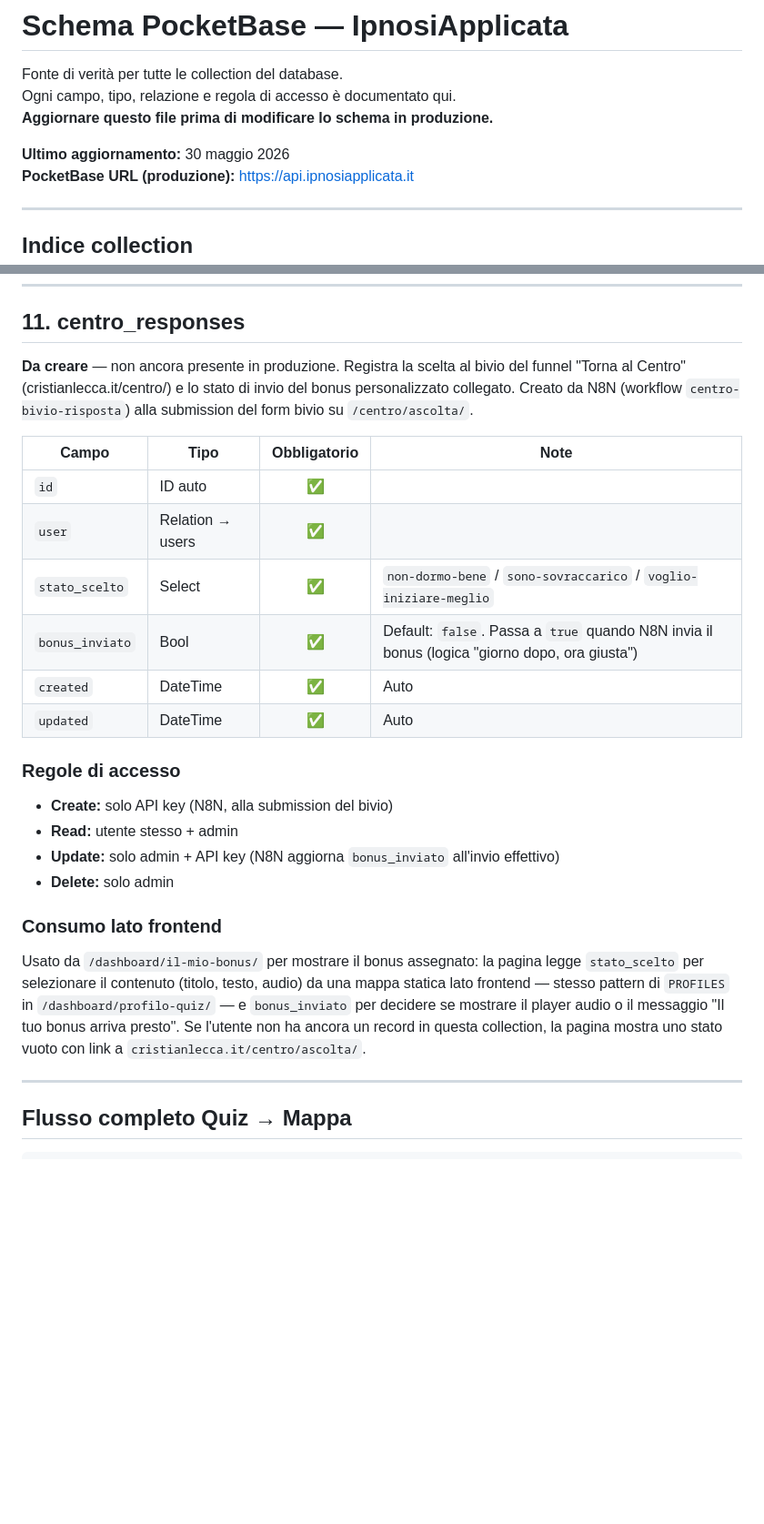
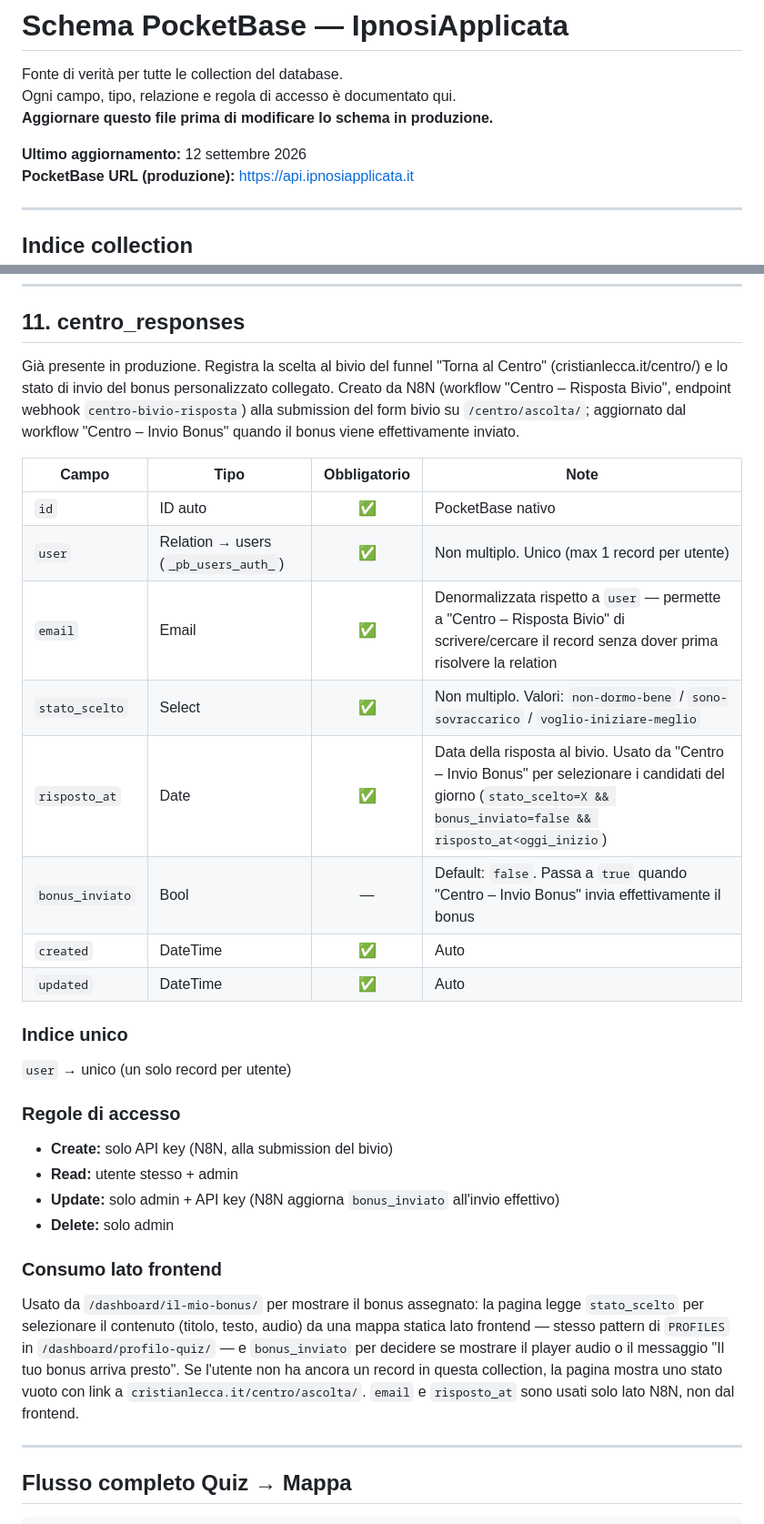
Before and after one commit to table-talk25/ipnosiapplicata-platform, a Markdown page: pocketbase-schema.md, 2 parts joined by grey strips. Shown at 91% size. Rendered like a GitHub page; blank space fills up the shorter version.

Commit message:
Align pocketbase-schema.md with the real centro_responses collection
The doc previously listed only user/stato_scelto/bonus_inviato and
marked the collection as "to be created". In production it already
exists with two more required fields the n8n workflows depend on:
email (denormalized, so "Centro – Risposta Bivio" can write/search
without resolving the relation) and risposto_at (date, used by
"Centro – Invio Bonus" to select same-day candidates). Also documents
the unique index on user. No change to the live PocketBase schema —
documentation-only fix.

Co-Authored-By: Claude Sonnet 5 <noreply@anthropic.com>
Claude-Session: https://claude.ai/code/session_012yPrKkwyMJK2X6SRjNJAyM

```diff
--- a/pocketbase-schema.md
+++ b/pocketbase-schema.md
@@ -4,7 +4,7 @@ Fonte di verità per tutte le collection del database.
 Ogni campo, tipo, relazione e regola di accesso è documentato qui.
 **Aggiornare questo file prima di modificare lo schema in produzione.**
 
-**Ultimo aggiornamento:** 30 maggio 2026
+**Ultimo aggiornamento:** 12 settembre 2026
 **PocketBase URL (produzione):** https://api.ipnosiapplicata.it
 
 ---
@@ -317,16 +317,21 @@ Scritto automaticamente dal sistema (mai dall'utente).
 
 ## 11. centro_responses
 
-**Da creare** — non ancora presente in produzione. Registra la scelta al bivio del funnel "Torna al Centro" (cristianlecca.it/centro/) e lo stato di invio del bonus personalizzato collegato. Creato da N8N (workflow `centro-bivio-risposta`) alla submission del form bivio su `/centro/ascolta/`.
+Già presente in produzione. Registra la scelta al bivio del funnel "Torna al Centro" (cristianlecca.it/centro/) e lo stato di invio del bonus personalizzato collegato. Creato da N8N (workflow "Centro – Risposta Bivio", endpoint webhook `centro-bivio-risposta`) alla submission del form bivio su `/centro/ascolta/`; aggiornato dal workflow "Centro – Invio Bonus" quando il bonus viene effettivamente inviato.
 
 | Campo | Tipo | Obbligatorio | Note |
 |-------|------|:---:|------|
-| `id` | ID auto | ✅ | |
-| `user` | Relation → users | ✅ | |
-| `stato_scelto` | Select | ✅ | `non-dormo-bene` / `sono-sovraccarico` / `voglio-iniziare-meglio` |
-| `bonus_inviato` | Bool | ✅ | Default: `false`. Passa a `true` quando N8N invia il bonus (logica "giorno dopo, ora giusta") |
+| `id` | ID auto | ✅ | PocketBase nativo |
+| `user` | Relation → users (`_pb_users_auth_`) | ✅ | Non multiplo. Unico (max 1 record per utente) |
+| `email` | Email | ✅ | Denormalizzata rispetto a `user` — permette a "Centro – Risposta Bivio" di scrivere/cercare il record senza dover prima risolvere la relation |
+| `stato_scelto` | Select | ✅ | Non multiplo. Valori: `non-dormo-bene` / `sono-sovraccarico` / `voglio-iniziare-meglio` |
+| `risposto_at` | Date | ✅ | Data della risposta al bivio. Usato da "Centro – Invio Bonus" per selezionare i candidati del giorno (`stato_scelto=X && bonus_inviato=false && risposto_at<oggi_inizio`) |
+| `bonus_inviato` | Bool | — | Default: `false`. Passa a `true` quando "Centro – Invio Bonus" invia effettivamente il bonus |
 | `created` | DateTime | ✅ | Auto |
 | `updated` | DateTime | ✅ | Auto |
+
+### Indice unico
+`user` → unico (un solo record per utente)
 
 ### Regole di accesso
 - **Create:** solo API key (N8N, alla submission del bivio)
@@ -335,7 +340,7 @@ Scritto automaticamente dal sistema (mai dall'utente).
 - **Delete:** solo admin
 
 ### Consumo lato frontend
-Usato da `/dashboard/il-mio-bonus/` per mostrare il bonus assegnato: la pagina legge `stato_scelto` per selezionare il contenuto (titolo, testo, audio) da una mappa statica lato frontend — stesso pattern di `PROFILES` in `/dashboard/profilo-quiz/` — e `bonus_inviato` per decidere se mostrare il player audio o il messaggio "Il tuo bonus arriva presto". Se l'utente non ha ancora un record in questa collection, la pagina mostra uno stato vuoto con link a `cristianlecca.it/centro/ascolta/`.
+Usato da `/dashboard/il-mio-bonus/` per mostrare il bonus assegnato: la pagina legge `stato_scelto` per selezionare il contenuto (titolo, testo, audio) da una mappa statica lato frontend — stesso pattern di `PROFILES` in `/dashboard/profilo-quiz/` — e `bonus_inviato` per decidere se mostrare il player audio o il messaggio "Il tuo bonus arriva presto". Se l'utente non ha ancora un record in questa collection, la pagina mostra uno stato vuoto con link a `cristianlecca.it/centro/ascolta/`. `email` e `risposto_at` sono usati solo lato N8N, non dal frontend.
 
 ---
 
```
